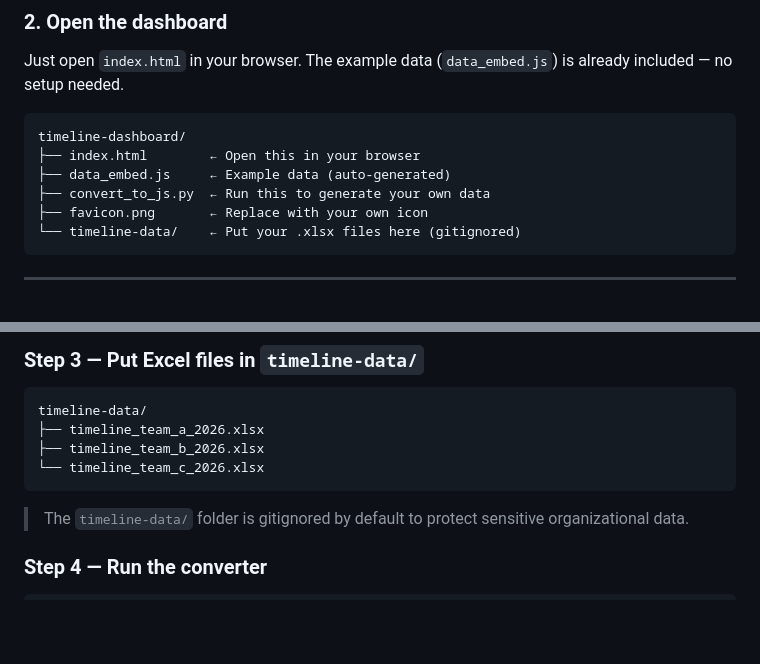
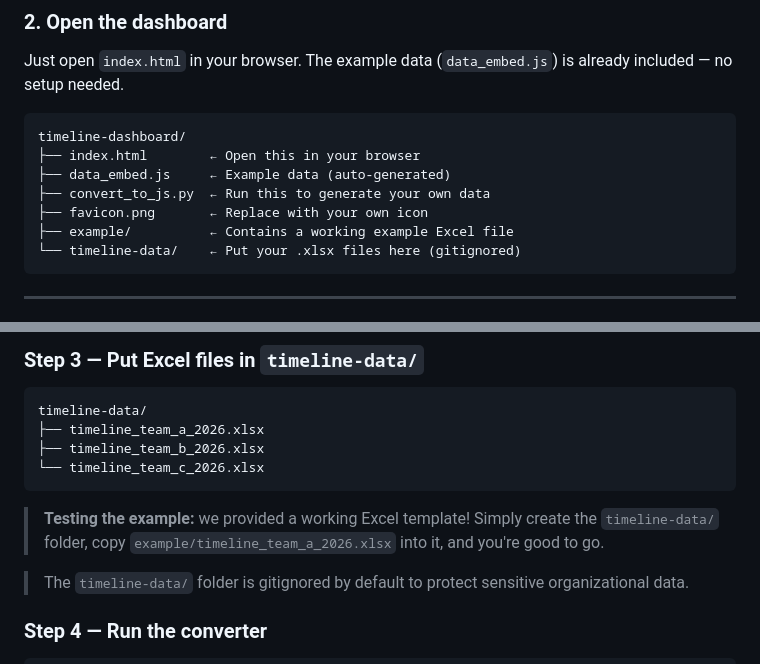
Before and after one commit to alwanrahmanas/oss-timeline-kerja, a Markdown page: README.md, 2 parts joined by grey strips. Drawn GitHub-style; blank space fills up the shorter version.

Commit message:
docs: add instructions for using the example Excel template

````diff
--- a/README.md
+++ b/README.md
@@ -46,6 +46,7 @@ timeline-dashboard/
 ├── data_embed.js     ← Example data (auto-generated)
 ├── convert_to_js.py  ← Run this to generate your own data
 ├── favicon.png       ← Replace with your own icon
+├── example/          ← Contains a working example Excel file
 └── timeline-data/    ← Put your .xlsx files here (gitignored)
 ```
 
@@ -108,6 +109,8 @@ timeline-data/
 ├── timeline_team_b_2026.xlsx
 └── timeline_team_c_2026.xlsx
 ```
+
+> **Testing the example:** we provided a working Excel template! Simply create the `timeline-data/` folder, copy `example/timeline_team_a_2026.xlsx` into it, and you're good to go.
 
 > The `timeline-data/` folder is gitignored by default to protect sensitive organizational data.
 
````
